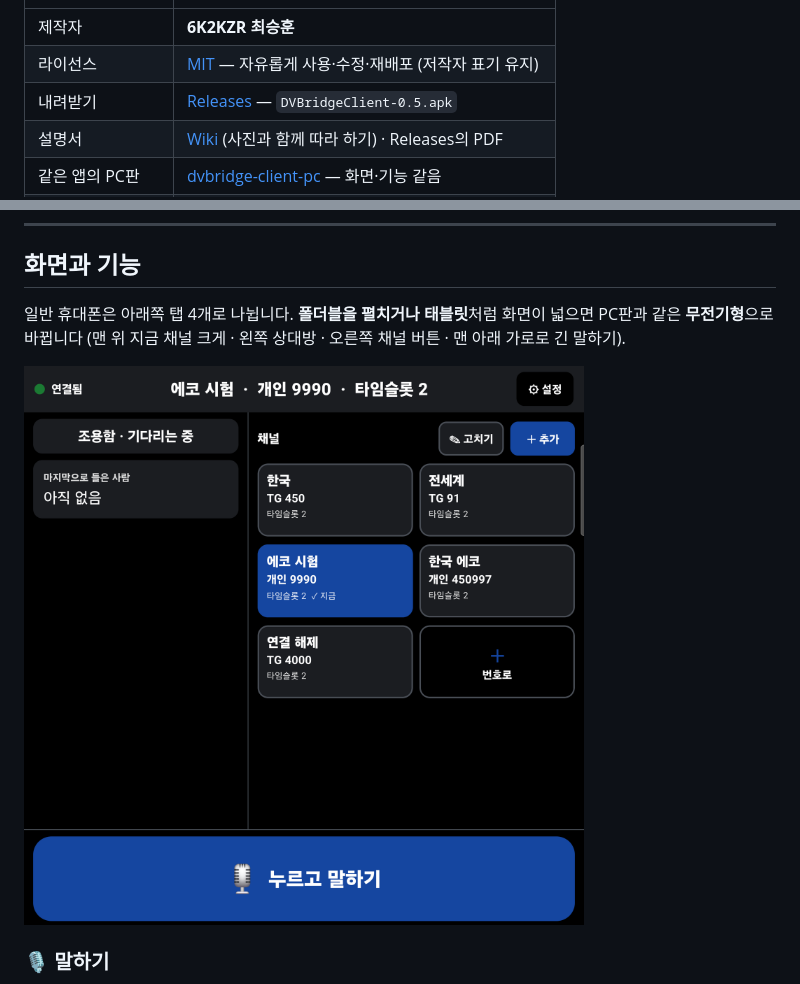
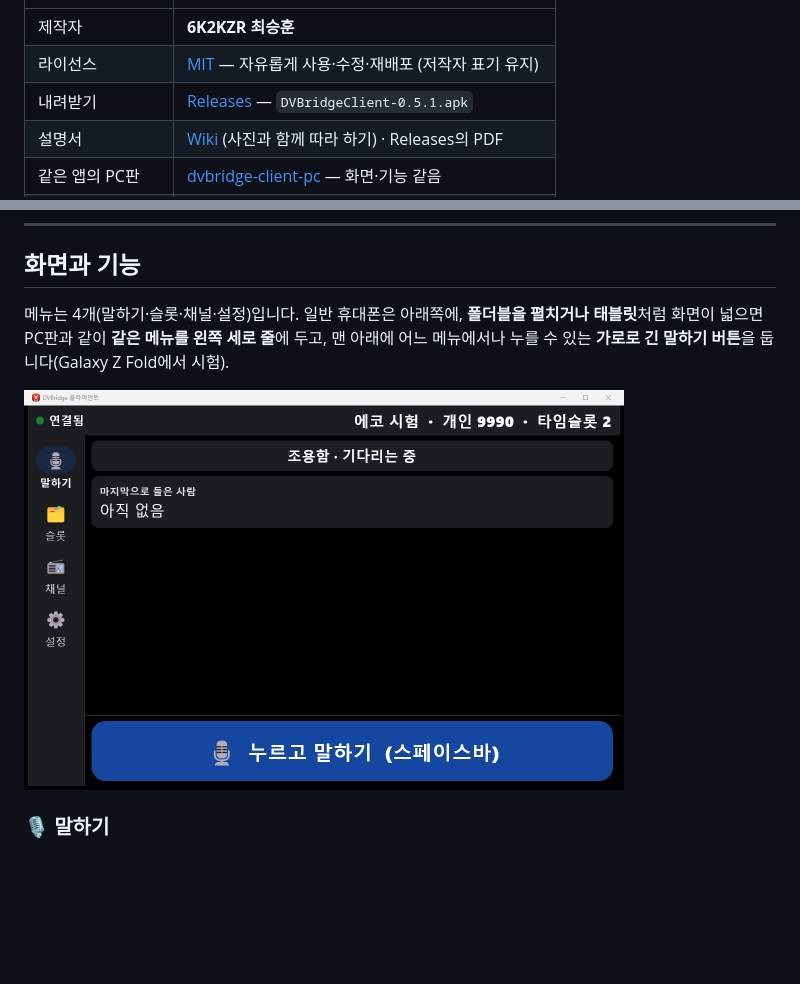
Before and after one commit to seunghunchoi-dev/dvbridge-client-android, a Markdown page: README.md, 2 parts joined by grey strips. Rendered like a GitHub page; pictures changed too: docs/images/wide.png (added), docs/play-store/fold-unfolded.png (deleted); blank space fills up the shorter version.

```diff
--- a/README.md
+++ b/README.md
@@ -17,7 +17,7 @@ DVBridge 서버에 붙어서 BrandMeister 등 DMR 네트워크의 무전을 휴
 |---|---|
 | 제작자 | **6K2KZR 최승훈** |
 | 라이선스 | [MIT](LICENSE) — 자유롭게 사용·수정·재배포 (저작자 표기 유지) |
-| 내려받기 | [Releases](https://github.com/seunghunchoi-dev/dvbridge-client-android/releases) — `DVBridgeClient-0.5.apk` |
+| 내려받기 | [Releases](https://github.com/seunghunchoi-dev/dvbridge-client-android/releases) — `DVBridgeClient-0.5.1.apk` |
 | 설명서 | [Wiki](https://github.com/seunghunchoi-dev/dvbridge-client-android/wiki) (사진과 함께 따라 하기) · Releases의 PDF |
 | 같은 앱의 PC판 | [dvbridge-client-pc](https://github.com/seunghunchoi-dev/dvbridge-client-pc) — 화면·기능 같음 |
 | 서버 | [dvbridge](https://github.com/seunghunchoi-dev/dvbridge) — 이 앱이 붙는 Windows 브리지 프로그램 |
@@ -57,10 +57,10 @@ flowchart LR
 
 ## 화면과 기능
 
-일반 휴대폰은 아래쪽 탭 4개로 나뉩니다. **폴더블을 펼치거나 태블릿**처럼 화면이 넓으면 PC판과 같은 **무전기형**으로 바뀝니다
-(맨 위 지금 채널 크게 · 왼쪽 상대방 · 오른쪽 채널 버튼 · 맨 아래 가로로 긴 말하기).
+메뉴는 4개(말하기·슬롯·채널·설정)입니다. 일반 휴대폰은 아래쪽에, **폴더블을 펼치거나 태블릿**처럼 화면이 넓으면 PC판과 같이
+**같은 메뉴를 왼쪽 세로 줄**에 두고, 맨 아래에 어느 메뉴에서나 누를 수 있는 **가로로 긴 말하기 버튼**을 둡니다(Galaxy Z Fold에서 시험).
 
-<img src="docs/play-store/fold-unfolded.png" width="560" alt="폴더블 펼친 화면">
+<img src="docs/images/wide.png" width="600" alt="넓은 화면 (폴더블·태블릿·PC 같은 배치)">
 
 ### 🎙️ 말하기
 - **누르고 말하기** 큰 버튼을 누르고 있는 동안 송신, 떼면 끝
```
Also changed, not shown: 3 other files.
